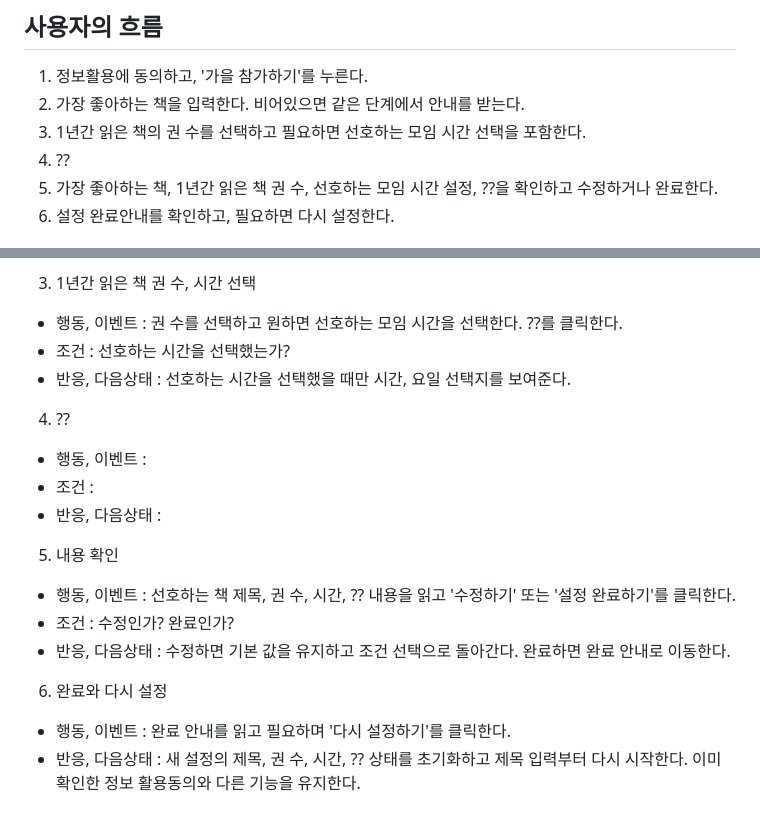
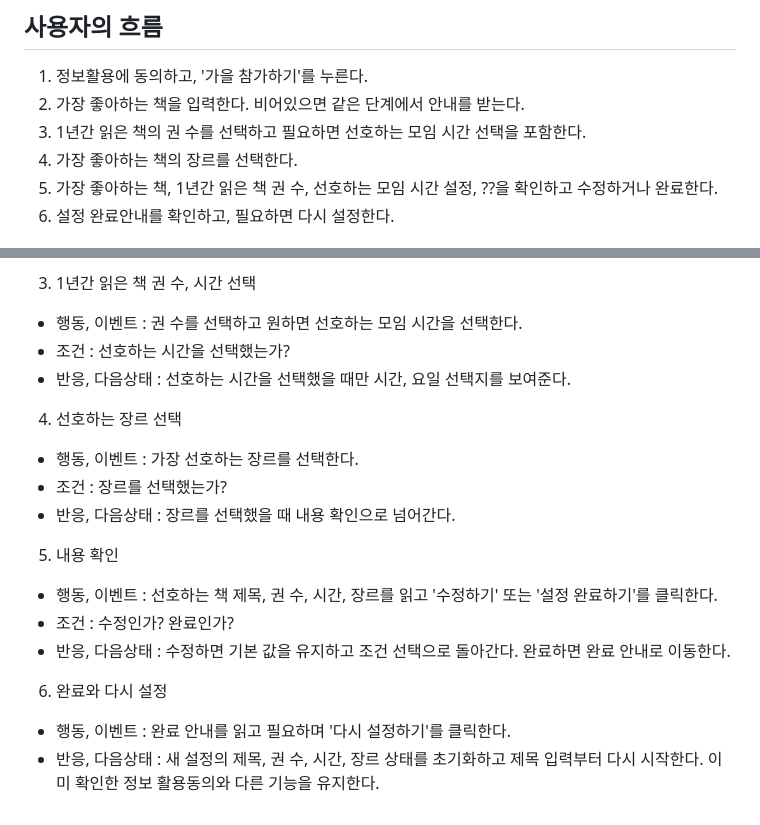
Before and after one commit to plolq1235-source/uiuxprogamming, a Markdown page: readme.md, 2 parts joined by grey strips. Drawn GitHub-style.

Commit message:
7주차 실습

```diff
--- a/readme.md
+++ b/readme.md
@@ -47,7 +47,7 @@ if 조건문과 DOM으로 html요소를 찾는다.
 1. 정보활용에 동의하고, '가을 참가하기'를 누른다.
 2. 가장 좋아하는 책을 입력한다. 비어있으면 같은 단계에서 안내를 받는다.
 3. 1년간 읽은 책의 권 수를 선택하고 필요하면 선호하는 모임 시간 선택을 포함한다.
-4. ??
+4. 가장 좋아하는 책의 장르를 선택한다.
 5. 가장 좋아하는 책, 1년간 읽은 책 권 수, 선호하는 모임 시간 설정, ??을 확인하고 수정하거나 완료한다.
 6. 설정 완료안내를 확인하고, 필요하면 다시 설정한다.
 
@@ -66,21 +66,21 @@ if 조건문과 DOM으로 html요소를 찾는다.
                 값이 있으면 저장하고 선호하는 장르 선택으로 이동한다.
 
 3. 1년간 읽은 책 권 수, 시간 선택
-- 행동, 이벤트 : 권 수를 선택하고 원하면 선호하는 모임 시간을 선택한다. ??를 클릭한다.
+- 행동, 이벤트 : 권 수를 선택하고 원하면 선호하는 모임 시간을 선택한다.
 - 조건 : 선호하는 시간을 선택했는가?
 - 반응, 다음상태 : 선호하는 시간을 선택했을 때만 시간, 요일 선택지를 보여준다.
 
-4. ??
-- 행동, 이벤트 :
-- 조건 :
-- 반응, 다음상태 :
+4. 선호하는 장르 선택
+- 행동, 이벤트 : 가장 선호하는 장르를 선택한다.
+- 조건 : 장르를 선택했는가?
+- 반응, 다음상태 : 장르를 선택했을 때 내용 확인으로 넘어간다.
 
 5. 내용 확인
-- 행동, 이벤트 : 선호하는 책 제목, 권 수, 시간, ?? 내용을 읽고 '수정하기' 또는 '설정 완료하기'를 클릭한다.
+- 행동, 이벤트 : 선호하는 책 제목, 권 수, 시간, 장르를 읽고 '수정하기' 또는 '설정 완료하기'를 클릭한다.
 - 조건 : 수정인가? 완료인가?
 - 반응, 다음상태 : 수정하면 기본 값을 유지하고 조건 선택으로 돌아간다. 완료하면 완료 안내로 이동한다.
 
 6. 완료와 다시 설정
 - 행동, 이벤트 : 완료 안내를 읽고 필요하며 '다시 설정하기'를 클릭한다.
-- 반응, 다음상태 : 새 설정의 제목, 권 수, 시간, ?? 상태를 초기화하고 제목 입력부터 다시 시작한다.
+- 반응, 다음상태 : 새 설정의 제목, 권 수, 시간, 장르 상태를 초기화하고 제목 입력부터 다시 시작한다.
                 이미 확인한 정보 활용동의와 다른 기능을 유지한다.
```
